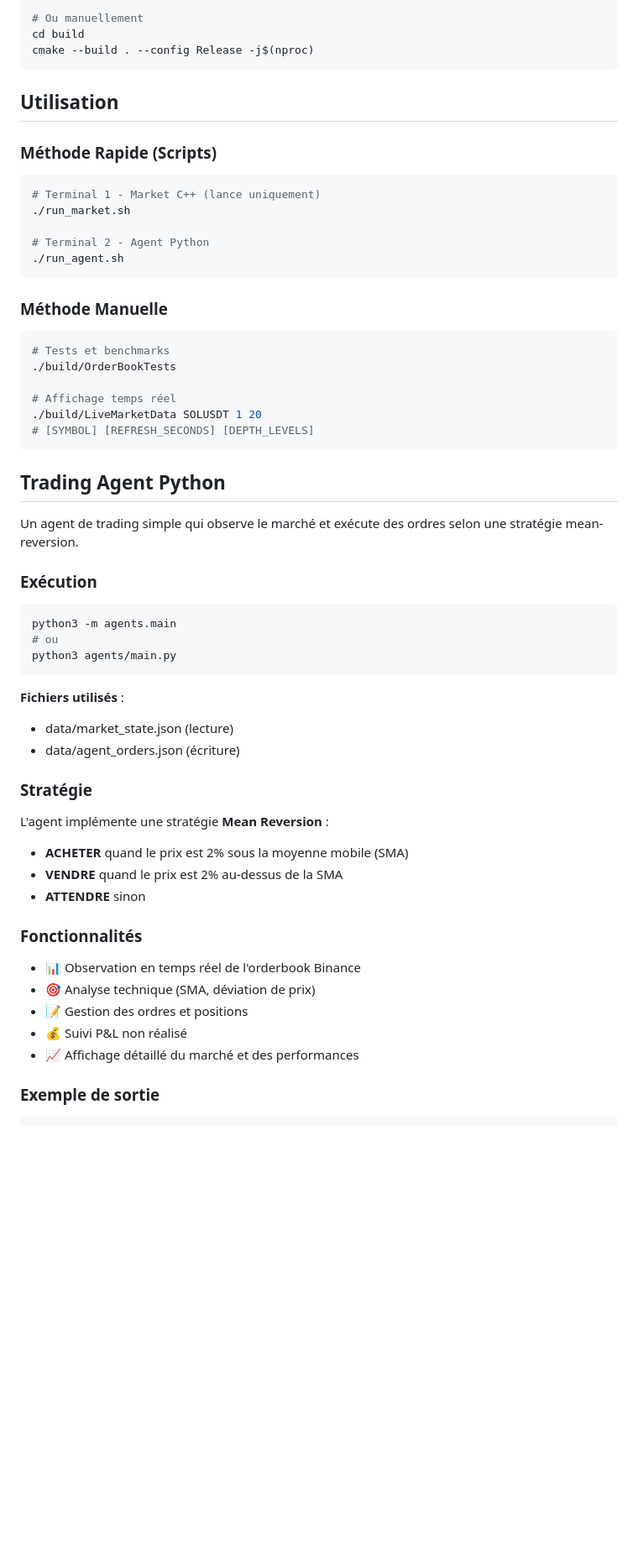
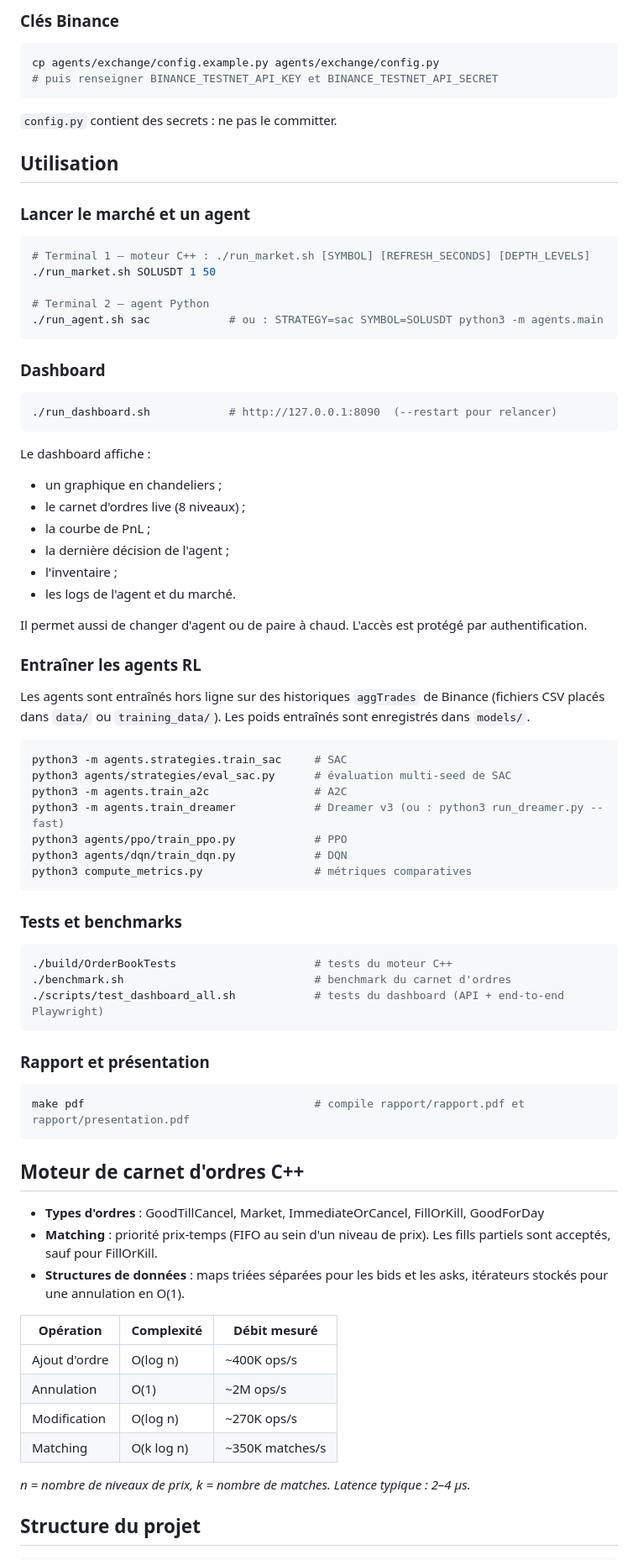
Before and after one commit to soufianesbai/Reinforcement-Learning-Based-Market-Making-System, a Markdown page: README.md, the part around one of its changes. Shown at 84% size. Rendered like a GitHub page; blank space fills up the shorter version.

Commit message:
Rewrite README to describe the full RL market making system
Co-Authored-By: Claude Opus 5.5 <noreply@anthropic.com>

````diff
--- a/README.md
+++ b/README.md
@@ -40,63 +77,88 @@ cmake --build . --config Release -j$(nproc)
 
-# Ou manuellement
-cd build
-cmake --build . --config Release -j$(nproc)
+### Clés Binance
+
+```bash
+cp agents/exchange/config.example.py agents/exchange/config.py
+# puis renseigner BINANCE_TESTNET_API_KEY et BINANCE_TESTNET_API_SECRET
 ```
+
+`config.py` contient des secrets : ne pas le committer.
 
 ## Utilisation
 
-### Méthode Rapide (Scripts)
+### Lancer le marché et un agent
 
 ```bash
-# Terminal 1 - Market C++ (lance uniquement)
-./run_market.sh
+# Terminal 1 — moteur C++ : ./run_market.sh [SYMBOL] [REFRESH_SECONDS] [DEPTH_LEVELS]
+./run_market.sh SOLUSDT 1 50
 
-# Terminal 2 - Agent Python
-./run_agent.sh
+# Terminal 2 — agent Python
+./run_agent.sh sac            # ou : STRATEGY=sac SYMBOL=SOLUSDT python3 -m agents.main
 ```
 
-### Méthode Manuelle
+### Dashboard
 
 ```bash
-# Tests et benchmarks
-./build/OrderBookTests
-
-# Affichage temps réel
-./build/LiveMarketData SOLUSDT 1 20
-# [SYMBOL] [REFRESH_SECONDS] [DEPTH_LEVELS]
+./run_dashboard.sh            # http://127.0.0.1:8090  (--restart pour relancer)
 ```
 
-## Trading Agent Python
+Le dashboard affiche :
 
-Un agent de trading simple qui observe le marché et exécute des ordres selon une stratégie mean-reversion.
+- un graphique en chandeliers ;
+- le carnet d'ordres live (8 niveaux) ;
+- la courbe de PnL ;
+- la dernière décision de l'agent ;
+- l'inventaire ;
+- les logs de l'agent et du marché.
 
-### Exécution
+Il permet aussi de changer d'agent ou de paire à chaud. L'accès est protégé par authentification.
+
+### Entraîner les agents RL
+
+Les agents sont entraînés hors ligne sur des historiques `aggTrades` de Binance (fichiers CSV placés dans `data/` ou
+`training_data/`). Les poids entraînés sont enregistrés dans `models/`.
 
 ```bash
-python3 -m agents.main
-# ou
-python3 agents/main.py
+python3 -m agents.strategies.train_sac     # SAC
+python3 agents/strategies/eval_sac.py      # évaluation multi-seed de SAC
+python3 -m agents.train_a2c                # A2C
+python3 -m agents.train_dreamer            # Dreamer v3 (ou : python3 run_dreamer.py --fast)
+python3 agents/ppo/train_ppo.py            # PPO
+python3 agents/dqn/train_dqn.py            # DQN
+python3 compute_metrics.py                 # métriques comparatives
 ```
 
-**Fichiers utilisés** :
-- data/market_state.json (lecture)
-- data/agent_orders.json (écriture)
+### Tests et benchmarks
 
-### Stratégie
+```bash
+./build/OrderBookTests                     # tests du moteur C++
+./benchmark.sh                             # benchmark du carnet d'ordres
+./scripts/test_dashboard_all.sh            # tests du dashboard (API + end-to-end Playwright)
+```
 
-L'agent implémente une stratégie **Mean Reversion** :
-- **ACHETER** quand le prix est 2% sous la moyenne mobile (SMA)
-- **VENDRE** quand le prix est 2% au-dessus de la SMA
-- **ATTENDRE** sinon
+### Rapport et présentation
 
-### Fonctionnalités
+```bash
+make pdf                                   # compile rapport/rapport.pdf et rapport/presentation.pdf
+```
 
-- 📊 Observation en temps réel de l'orderbook Binance
-- 🎯 Analyse technique (SMA, déviation de prix)
-- 📝 Gestion des ordres et positions
-- 💰 Suivi P&L non réalisé
-- 📈 Affichage détaillé du marché et des performances
+## Moteur de carnet d'ordres C++
 
-### Exemple de sortie
+- **Types d'ordres** : GoodTillCancel, Market, ImmediateOrCancel, FillOrKill, GoodForDay
+- **Matching** : priorité prix-temps (FIFO au sein d'un niveau de prix). Les fills partiels sont acceptés, sauf pour
+  FillOrKill.
+- **Structures de données** : maps triées séparées pour les bids et les asks, itérateurs stockés pour une annulation
+  en O(1).
+
+| Opération        | Complexité | Débit mesuré        |
+|------------------|------------|---------------------|
+| Ajout d'ordre    | O(log n)   | ~400K ops/s         |
+| Annulation       | O(1)       | ~2M ops/s           |
+| Modification     | O(log n)   | ~270K ops/s         |
+| Matching         | O(k log n) | ~350K matches/s     |
+
+*n = nombre de niveaux de prix, k = nombre de matches. Latence typique : 2–4 μs.*
+
+## Structure du projet
 
 ```
````
Also changed, not shown: other parts of README.md (+80 -125 lines).
